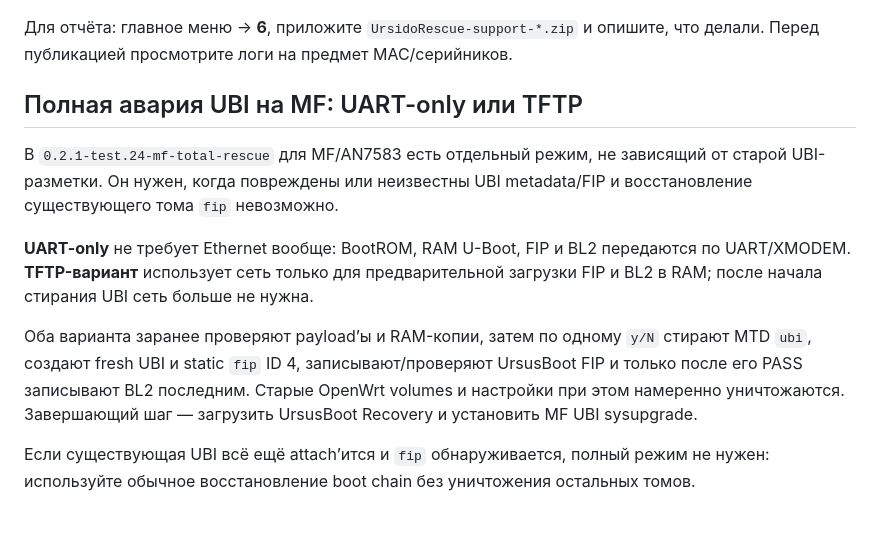
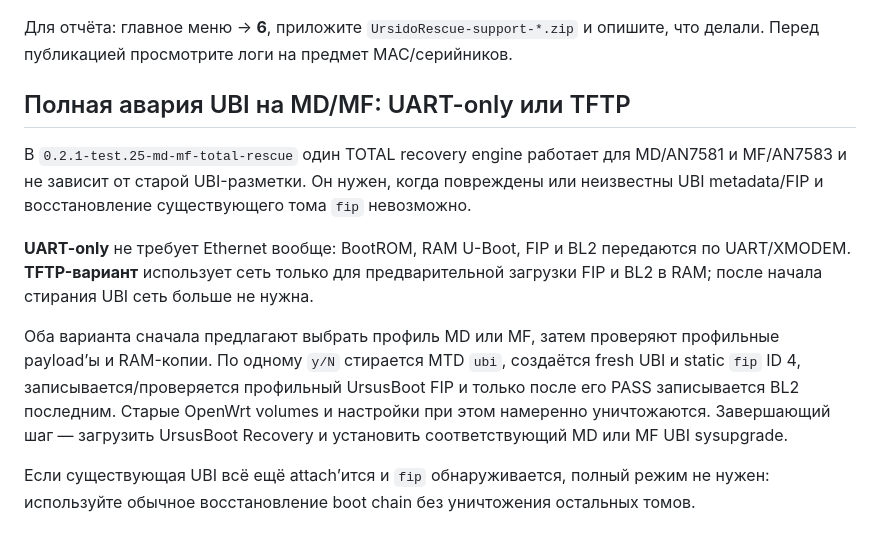
Before and after one commit to Medvedolog/airoha-ursidorescue, a Markdown page: doc/GUIDE_RU.md, the part around the change. GitHub-like rendering.

Commit message:
docs: make TOTAL rescue symmetric for MD and MF

```diff
--- a/doc/GUIDE_RU.md
+++ b/doc/GUIDE_RU.md
@@ -374,12 +374,12 @@ UrsidoRescue.exe probe --uart COM6
 Для отчёта: главное меню → **6**, приложите `UrsidoRescue-support-*.zip` и опишите, что делали.
 Перед публикацией просмотрите логи на предмет MAC/серийников.
 
-## Полная авария UBI на MF: UART-only или TFTP
+## Полная авария UBI на MD/MF: UART-only или TFTP
 
-В `0.2.1-test.24-mf-total-rescue` для MF/AN7583 есть отдельный режим, не зависящий от старой UBI-разметки. Он нужен, когда повреждены или неизвестны UBI metadata/FIP и восстановление существующего тома `fip` невозможно.
+В `0.2.1-test.25-md-mf-total-rescue` один TOTAL recovery engine работает для MD/AN7581 и MF/AN7583 и не зависит от старой UBI-разметки. Он нужен, когда повреждены или неизвестны UBI metadata/FIP и восстановление существующего тома `fip` невозможно.
 
 **UART-only** не требует Ethernet вообще: BootROM, RAM U-Boot, FIP и BL2 передаются по UART/XMODEM. **TFTP-вариант** использует сеть только для предварительной загрузки FIP и BL2 в RAM; после начала стирания UBI сеть больше не нужна.
 
-Оба варианта заранее проверяют payload’ы и RAM-копии, затем по одному `y/N` стирают MTD `ubi`, создают fresh UBI и static `fip` ID 4, записывают/проверяют UrsusBoot FIP и только после его PASS записывают BL2 последним. Старые OpenWrt volumes и настройки при этом намеренно уничтожаются. Завершающий шаг — загрузить UrsusBoot Recovery и установить MF UBI sysupgrade.
+Оба варианта сначала предлагают выбрать профиль MD или MF, затем проверяют профильные payload’ы и RAM-копии. По одному `y/N` стирается MTD `ubi`, создаётся fresh UBI и static `fip` ID 4, записывается/проверяется профильный UrsusBoot FIP и только после его PASS записывается BL2 последним. Старые OpenWrt volumes и настройки при этом намеренно уничтожаются. Завершающий шаг — загрузить UrsusBoot Recovery и установить соответствующий MD или MF UBI sysupgrade.
 
 Если существующая UBI всё ещё attach’ится и `fip` обнаруживается, полный режим не нужен: используйте обычное восстановление boot chain без уничтожения остальных томов.
```
